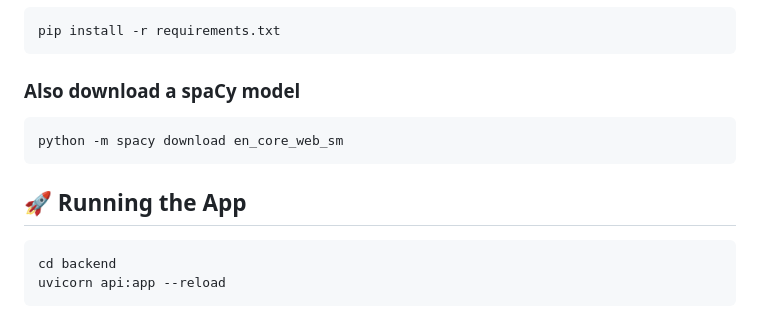
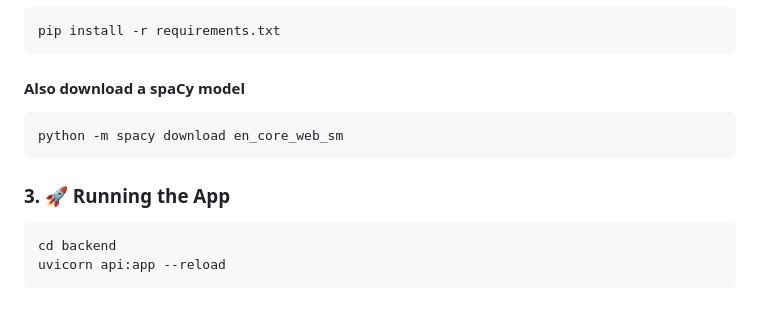
Before and after one commit to Bhargavi-hash/NarrateX, a Markdown page: README.md, the part around the change printed below. GitHub-like rendering.

````diff
--- a/README.md
+++ b/README.md
@@ -27,12 +27,12 @@ cd NarrateX
 ```
 pip install -r requirements.txt
 ```
-### Also download a spaCy model
+#### Also download a spaCy model
 ```
 python -m spacy download en_core_web_sm
 ```
 
-## 🚀 Running the App
+### 3. 🚀 Running the App
 ```
 cd backend
 uvicorn api:app --reload
````
Also changed, not shown: other parts of README.md (+6 -1 lines), images/NarrateX_story_input_ss.png (added), images/character_interaction_network.png (added).
